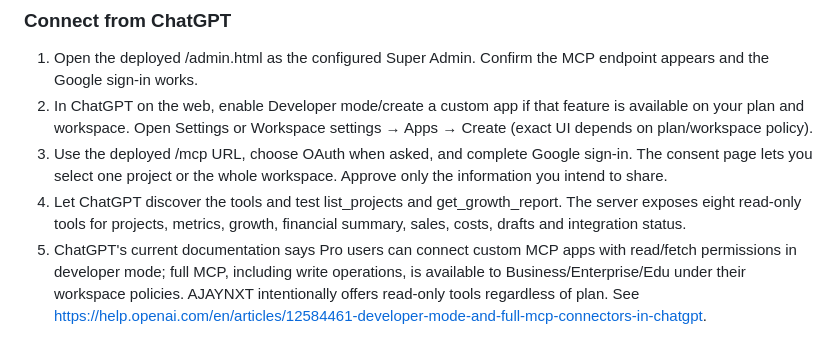
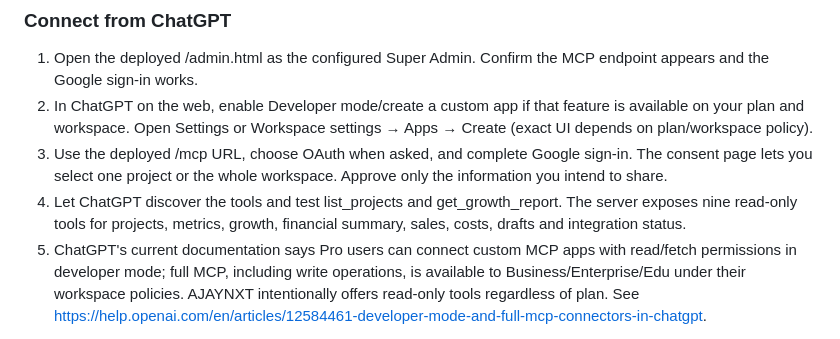
Before and after one commit to ajaynxt/ajaynxt-superapp, a Markdown page: docs/CLOUDFLARE-SETUP.md, the part around the change. Rendered like a GitHub page.

Commit message:
docs: update MCP tool count

```diff
--- a/docs/CLOUDFLARE-SETUP.md
+++ b/docs/CLOUDFLARE-SETUP.md
@@ -142,7 +142,7 @@ Replace YOUR-WORKER-HOST with the exact hostname printed by Wrangler. Do not use
 1. Open the deployed /admin.html as the configured Super Admin. Confirm the MCP endpoint appears and the Google sign-in works.
 2. In ChatGPT on the web, enable Developer mode/create a custom app if that feature is available on your plan and workspace. Open Settings or Workspace settings → Apps → Create (exact UI depends on plan/workspace policy).
 3. Use the deployed /mcp URL, choose OAuth when asked, and complete Google sign-in. The consent page lets you select one project or the whole workspace. Approve only the information you intend to share.
-4. Let ChatGPT discover the tools and test list_projects and get_growth_report. The server exposes eight read-only tools for projects, metrics, growth, financial summary, sales, costs, drafts and integration status.
+4. Let ChatGPT discover the tools and test list_projects and get_growth_report. The server exposes nine read-only tools for projects, metrics, growth, financial summary, sales, costs, drafts and integration status.
 5. ChatGPT's current documentation says Pro users can connect custom MCP apps with read/fetch permissions in developer mode; full MCP, including write operations, is available to Business/Enterprise/Edu under their workspace policies. AJAYNXT intentionally offers read-only tools regardless of plan. See https://help.openai.com/en/articles/12584461-developer-mode-and-full-mcp-connectors-in-chatgpt.
 
 For Gemini, Grok and other clients, compatibility depends on the client supporting remote MCP, OAuth 2.0 authorization code + PKCE, dynamic client registration and refresh tokens. If a client does not support this OAuth flow but can send a custom Bearer header, the Admin Console can create a read-only token for 7–90 days. Copy it once and keep it secret; revoke it from the same console when no longer required.
```
